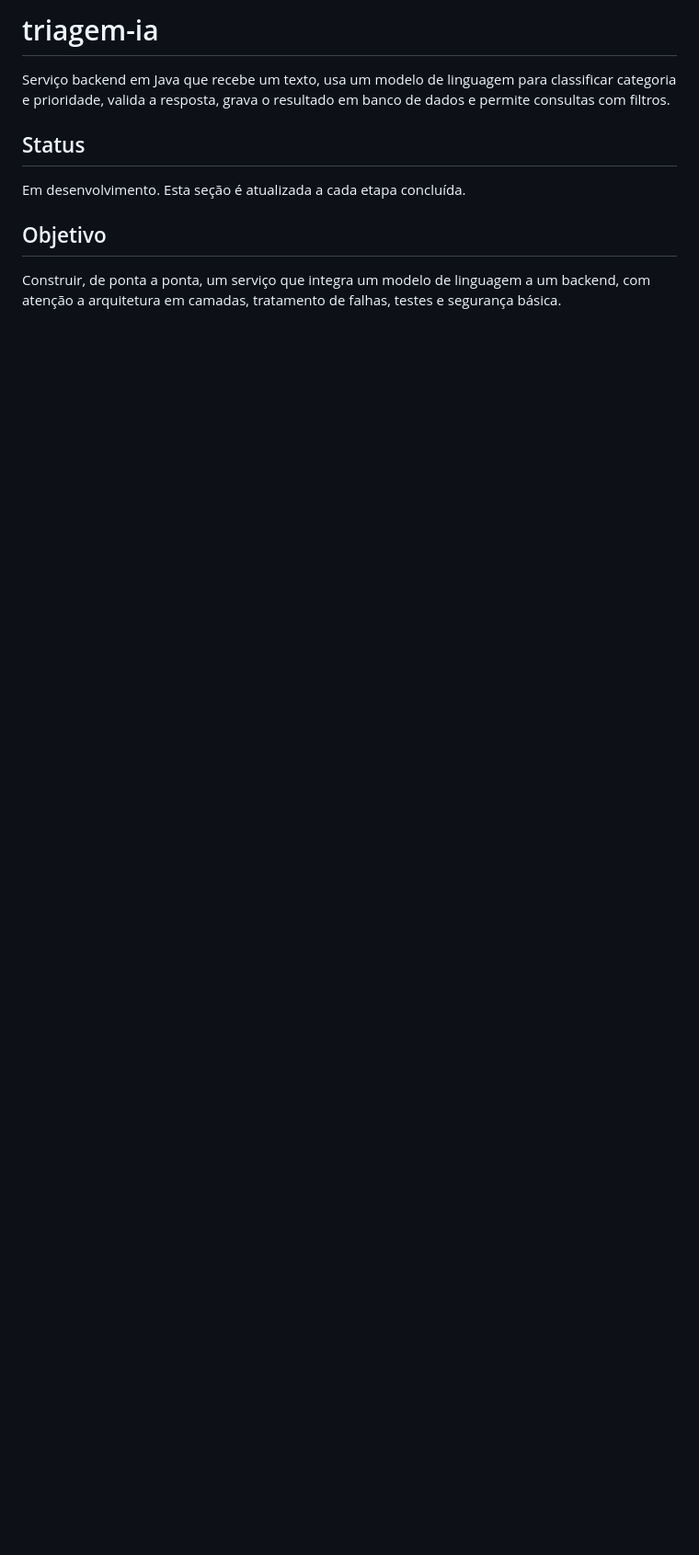
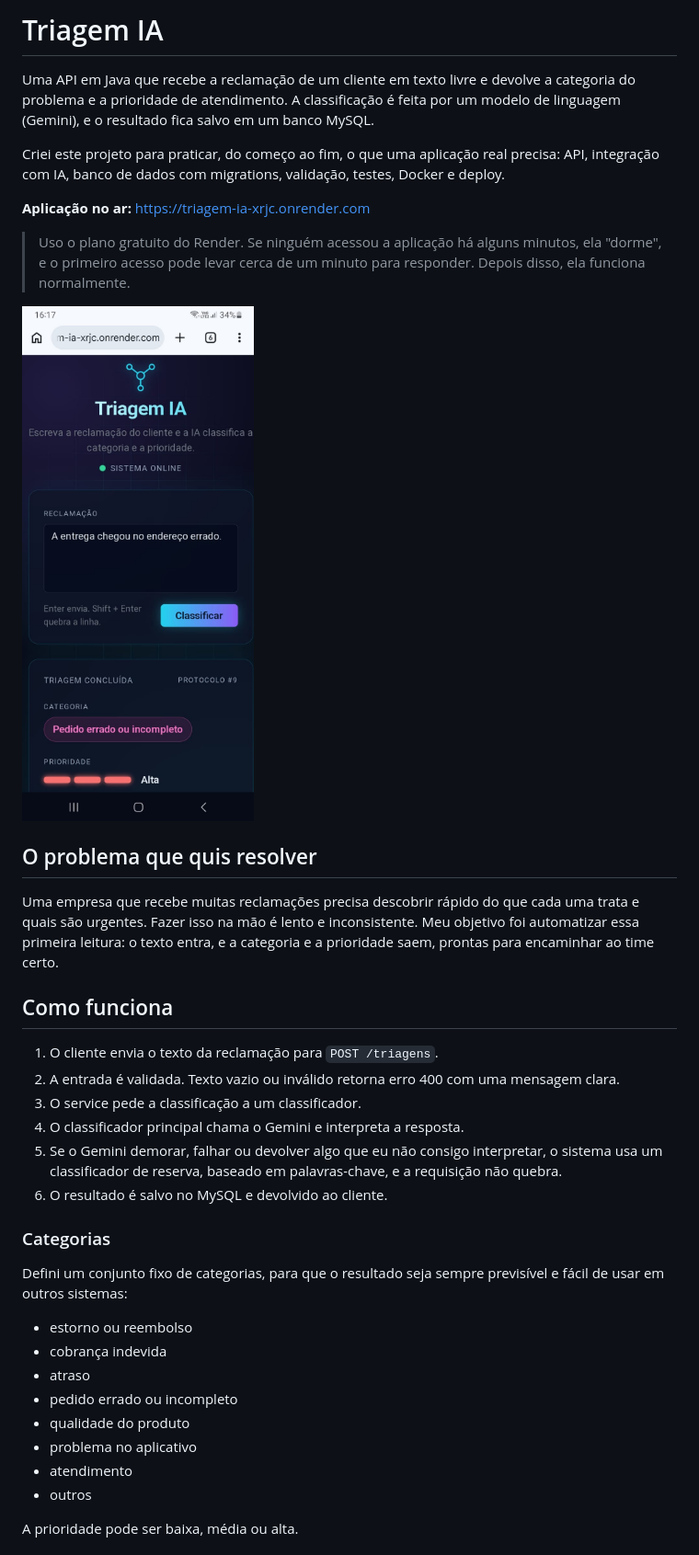
Before and after one commit to MarcusAndreCavalcanteJunior/triagem-ia, a Markdown page: README.md, the part around one of its changes. Shown at 92% size. GitHub-like rendering; pictures changed too: docs/tela-triagem.jpeg (added); blank space fills up the shorter version.

```diff
--- a/README.md
+++ b/README.md
@@ -1,11 +1,40 @@
-# triagem-ia
+# Triagem IA
 
-Serviço backend em Java que recebe um texto, usa um modelo de linguagem para classificar categoria e prioridade, valida a resposta, grava o resultado em banco de dados e permite consultas com filtros.
+Uma API em Java que recebe a reclamação de um cliente em texto livre e devolve a categoria do problema e a prioridade de atendimento. A classificação é feita por um modelo de linguagem (Gemini), e o resultado fica salvo em um banco MySQL.
 
-## Status
+Criei este projeto para praticar, do começo ao fim, o que uma aplicação real precisa: API, integração com IA, banco de dados com migrations, validação, testes, Docker e deploy.
 
-Em desenvolvimento. Esta seção é atualizada a cada etapa concluída.
+**Aplicação no ar:** https://triagem-ia-xrjc.onrender.com
 
-## Objetivo
+> Uso o plano gratuito do Render. Se ninguém acessou a aplicação há alguns minutos, ela "dorme", e o primeiro acesso pode levar cerca de um minuto para responder. Depois disso, ela funciona normalmente.
 
-Construir, de ponta a ponta, um serviço que integra um modelo de linguagem a um backend, com atenção a arquitetura em camadas, tratamento de falhas, testes e segurança básica.
+![Tela do Triagem IA no celular](docs/tela-triagem.jpeg)
+
+## O problema que quis resolver
+
+Uma empresa que recebe muitas reclamações precisa descobrir rápido do que cada uma trata e quais são urgentes. Fazer isso na mão é lento e inconsistente. Meu objetivo foi automatizar essa primeira leitura: o texto entra, e a categoria e a prioridade saem, prontas para encaminhar ao time certo.
+
+## Como funciona
+
+1. O cliente envia o texto da reclamação para `POST /triagens`.
+2. A entrada é validada. Texto vazio ou inválido retorna erro 400 com uma mensagem clara.
+3. O service pede a classificação a um classificador.
+4. O classificador principal chama o Gemini e interpreta a resposta.
+5. Se o Gemini demorar, falhar ou devolver algo que eu não consigo interpretar, o sistema usa um classificador de reserva, baseado em palavras-chave, e a requisição não quebra.
+6. O resultado é salvo no MySQL e devolvido ao cliente.
+
+### Categorias
+
+Defini um conjunto fixo de categorias, para que o resultado seja sempre previsível e fácil de usar em outros sistemas:
+
+- estorno ou reembolso
+- cobrança indevida
+- atraso
+- pedido errado ou incompleto
+- qualidade do produto
+- problema no aplicativo
+- atendimento
+- outros
+
+A prioridade pode ser baixa, média ou alta.
+
```
Also changed, not shown: other parts of README.md (+95 -32 lines).
